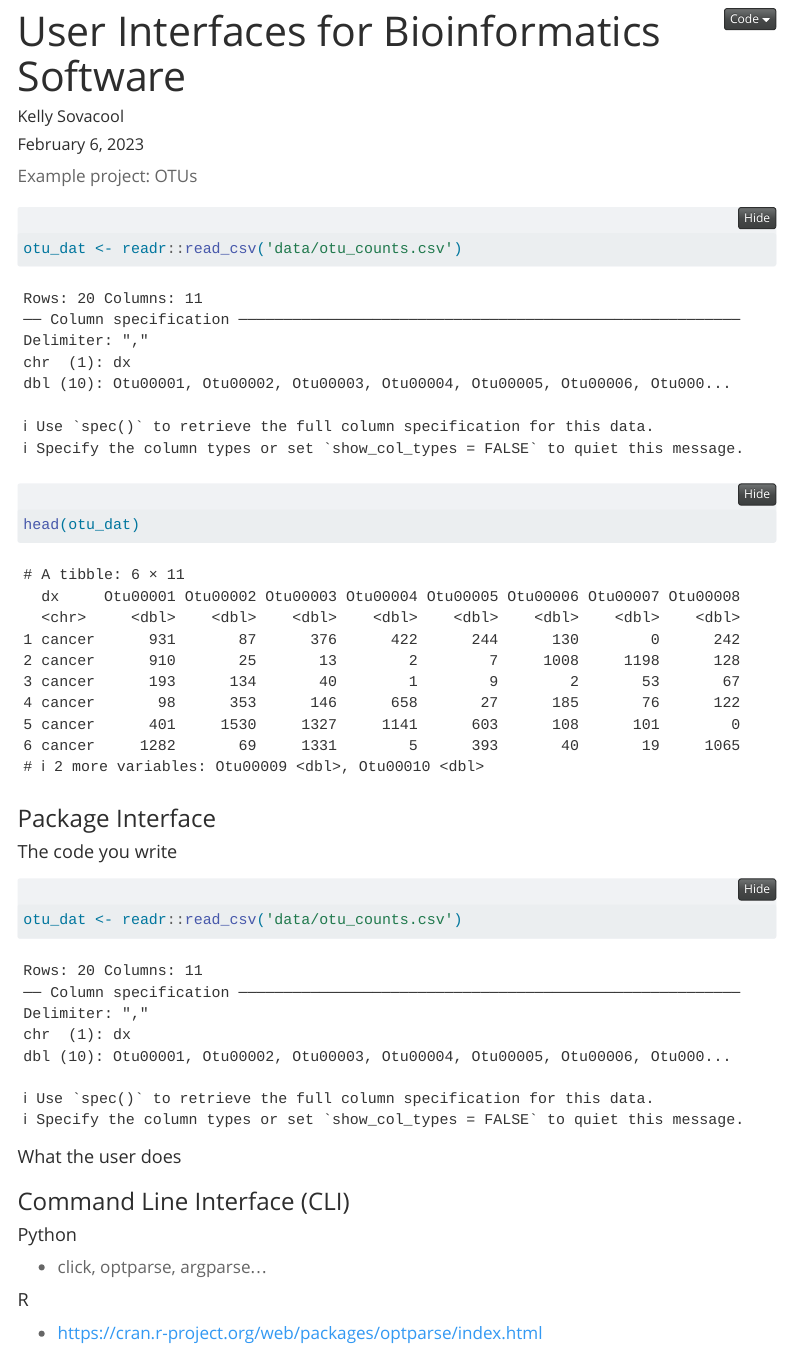
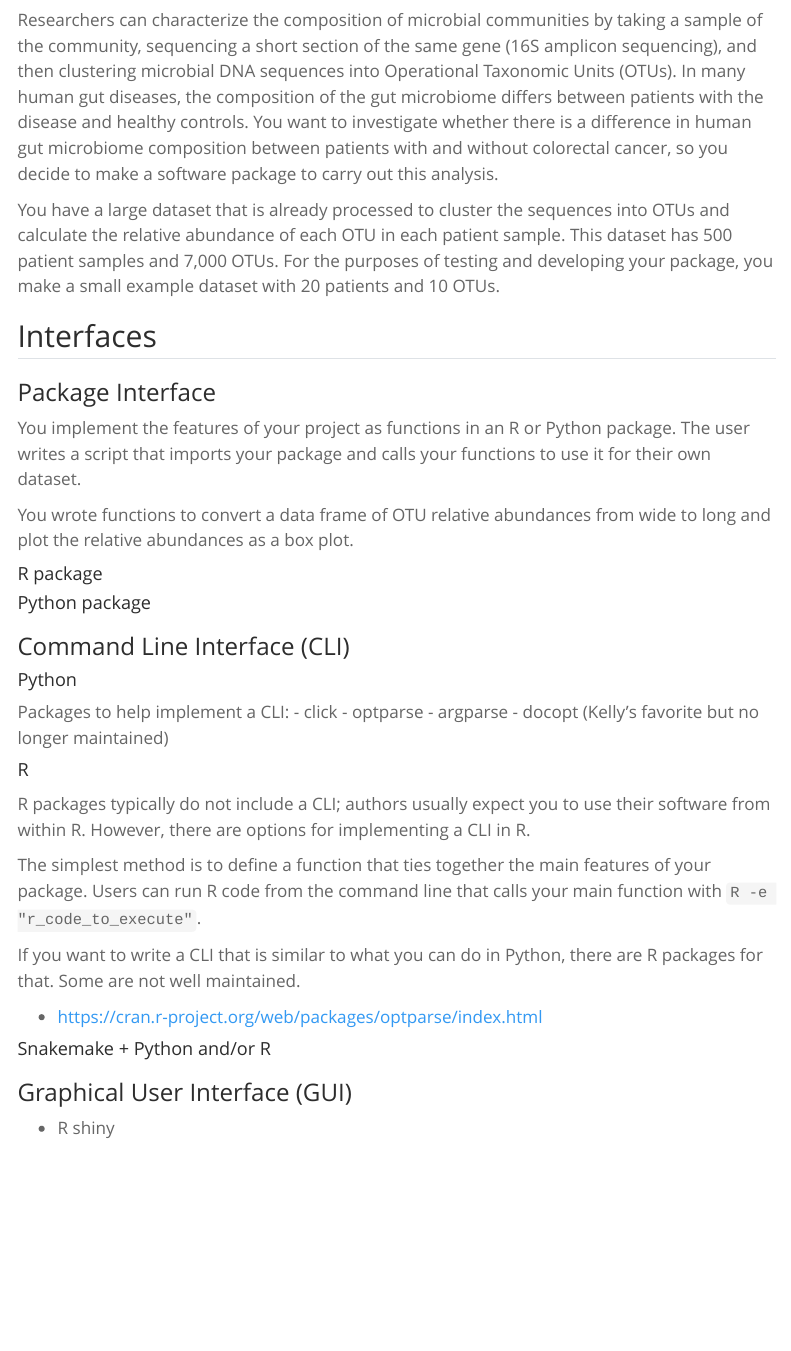
Before and after one commit to kelly-sovacool/BIOINF576-ci, a Quarto document (index.qmd): the page in a window 1100 px wide, from 10 px down before the commit and from 230 px down after it. Rendered offline with R 4.5, knitr and Pandoc in place of Quarto, with nearby package versions; menus at the side of the page are left out.

Commit message:
Start drafting R pkg interface example

````diff
--- a/_quarto.yml
+++ b/_quarto.yml
@@ -1,5 +1,8 @@
 project:
-  title: "website"
+  title: "Bioinf User Interfaces"
+  output-dir: docs
+  render:
+    - index.qmd
 
 website:
   repo-url: https://github.com/kelly-sovacool/user-interfaces
@@ -21,7 +24,6 @@
   url: https://sovacool.dev
 date-format: iso
 embed-resources: true
-code-fold: show
 code-line-numbers: true
 code-link: true
 code-overflow: wrap
@@ -30,4 +32,5 @@
     theme: spacelab
     toc: true
     toc-depth: 5
-  revealjs: default
+    #code-fold: show
+  #revealjs: default
--- a/index.qmd
+++ b/index.qmd
@@ -8,37 +8,73 @@
     - Snakemake
     - Bioinformatics
     - Software Development
+execute:
+    eval: false
 ---
 
-Example project: OTUs
+## Example project: OTUs
 
-```{r r-read}
-#| filename: R/summarize_counts.R
-otu_dat <- readr::read_csv('data/otu_counts.csv')
-head(otu_dat)
-```
+Researchers can characterize the composition of microbial communities by taking
+a sample of the community, sequencing a short section of the same gene
+(16S amplicon sequencing), and then clustering microbial DNA sequences into
+Operational Taxonomic Units (OTUs).
+In many human gut diseases, the composition of the gut microbiome differs
+between patients with the disease and healthy controls.
+You want to investigate whether there is a difference in human gut microbiome
+composition between patients with and without colorectal cancer, so you decide
+to make a software package to carry out this analysis.
+
+You have a large dataset that is already processed to cluster the sequences
+into OTUs and calculate the relative abundance of each OTU in each patient sample.
+This dataset has 500 patient samples and 7,000 OTUs. For the purposes of testing
+and developing your package, you make a small example dataset with 20 patients
+and 10 OTUs.
+
+
+## Interfaces
 
 ### Package Interface
 
-#### The code you write
+You implement the features of your project as functions in an R or Python package.
+The user writes a script that imports your package and calls your functions to
+use it for their own dataset.
 
-```{r r-summarize_means}
-#| filename: R/summarize_counts.R
-otu_dat <- readr::read_csv('data/otu_counts.csv')
-```
+You wrote functions to convert a data frame of OTU relative abundances from
+wide to long and plot the relative abundances as a box plot.
 
-#### What the user does
+#### R package
+
+
+#### Python package
 
 ### Command Line Interface (CLI)
 
 #### Python
 
-- click, optparse, argparse...
+Packages to help implement a CLI:
+- click
+- optparse
+- argparse
+- docopt (Kelly's favorite but no longer maintained)
 
 #### R
+
+R packages typically do not include a CLI; authors usually expect you to use
+their software from within R. However, there are options for implementing
+a CLI in R.
+
+The simplest method is to define a function that ties together the main features
+of your package.
+Users can run R code from the command line that calls your main function with
+`R -e "r_code_to_execute"`.
+
+If you want to write a CLI that is similar to what you can do in Python, there
+are R packages for that. Some are not well maintained.
 
 - https://cran.r-project.org/web/packages/optparse/index.html
 
 #### Snakemake + Python and/or R
 
 ### Graphical User Interface (GUI)
+
+- R shiny
````
Also changed, not shown: examples/rpkg/R/main.R (added, +18 -0 lines), examples/rpkg/R/plot.R (added, +18 -0 lines), examples/rpkg/R/reexports.R (added, +9 -0 lines), examples/rpkg/R/tidy.R (added, +16 -0 lines), examples/smk/data/otu.csv (added, +21 -0 lines), examples/rpkg/LICENSE.md (added), 9 other files.
